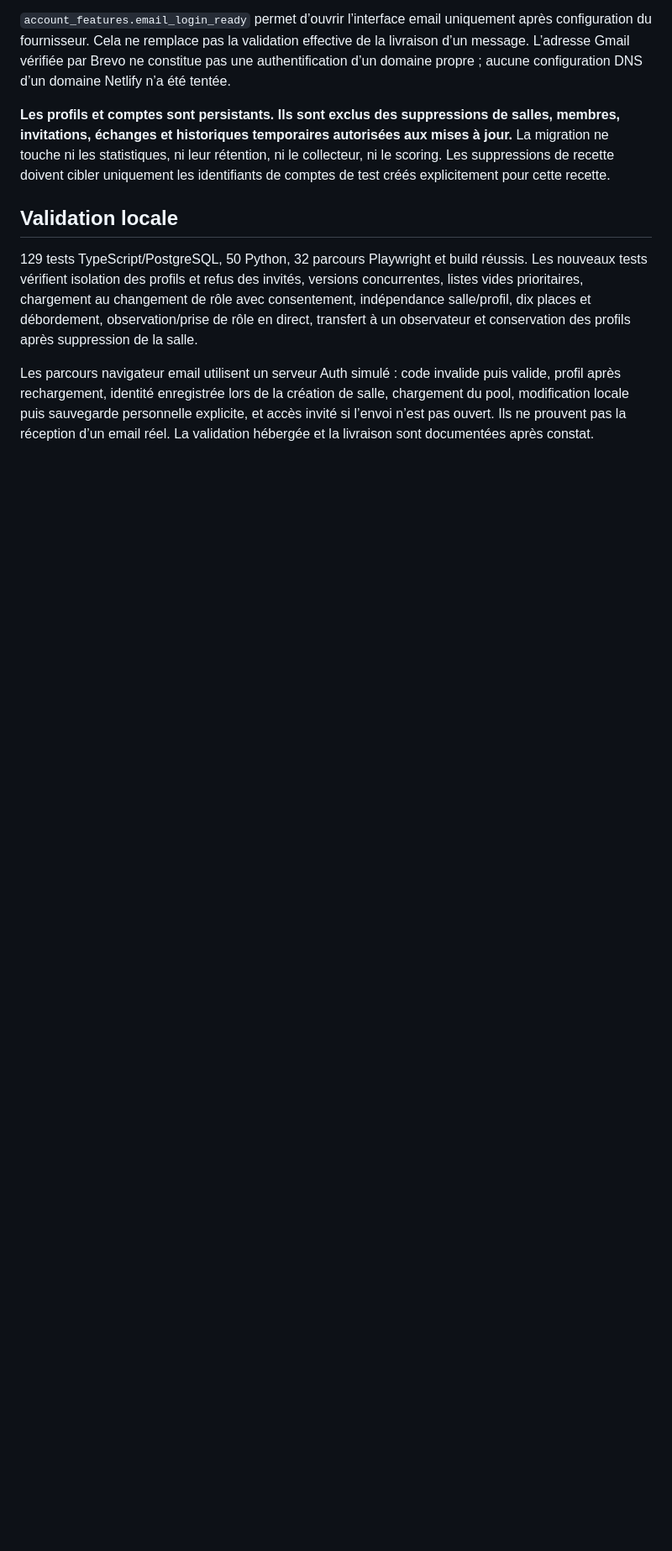
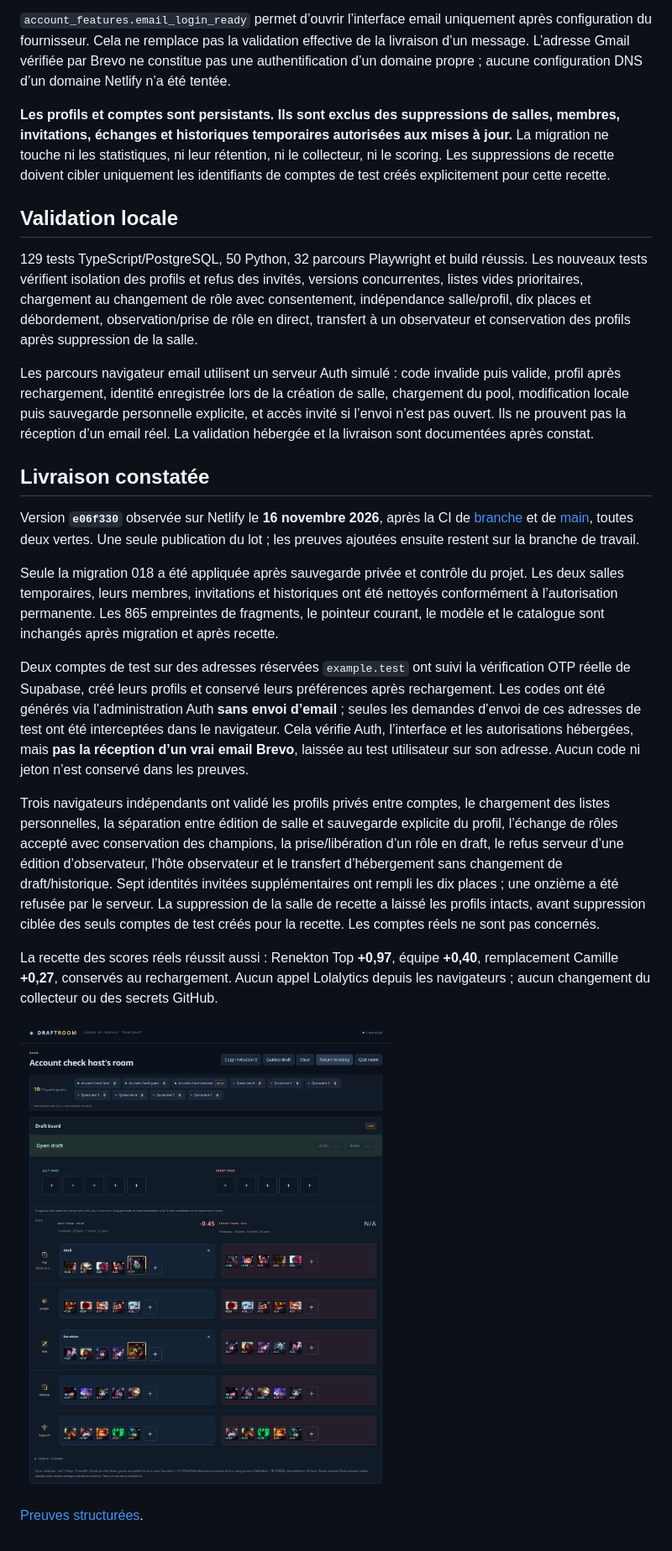
Before and after one commit to NicoHelemon/lol_drafter, a Markdown page: docs/ui/ACCOUNTS_MEMBERS.md, the part around one of its changes. Shown at 84% size. GitHub-like rendering; pictures changed too: docs/ui/evidence/accounts-members-production.png (added); blank space fills up the shorter version.

Commit message:
Record hosted account, ten-member and private-profile verification

```diff
--- a/docs/ui/ACCOUNTS_MEMBERS.md
+++ b/docs/ui/ACCOUNTS_MEMBERS.md
@@ -31,3 +31,20 @@ L’utilisateur a configuré Brevo SMTP dans Supabase ; les identifiants ne figu
 129 tests TypeScript/PostgreSQL, 50 Python, 32 parcours Playwright et build réussis. Les nouveaux tests vérifient isolation des profils et refus des invités, versions concurrentes, listes vides prioritaires, chargement au changement de rôle avec consentement, indépendance salle/profil, dix places et débordement, observation/prise de rôle en direct, transfert à un observateur et conservation des profils après suppression de la salle.
 
 Les parcours navigateur email utilisent un serveur Auth simulé : code invalide puis valide, profil après rechargement, identité enregistrée lors de la création de salle, chargement du pool, modification locale puis sauvegarde personnelle explicite, et accès invité si l’envoi n’est pas ouvert. Ils ne prouvent pas la réception d’un email réel. La validation hébergée et la livraison sont documentées après constat.
+
+
+## Livraison constatée
+
+Version **`e06f330`** observée sur Netlify le **16 novembre 2026**, après la CI de [branche](https://github.com/NicoHelemon/lol_drafter/actions/runs/43907432414) et de [main](https://github.com/NicoHelemon/lol_drafter/actions/runs/43907953221), toutes deux vertes. Une seule publication du lot ; les preuves ajoutées ensuite restent sur la branche de travail.
+
+Seule la migration 018 a été appliquée après sauvegarde privée et contrôle du projet. Les deux salles temporaires, leurs membres, invitations et historiques ont été nettoyés conformément à l’autorisation permanente. Les 865 empreintes de fragments, le pointeur courant, le modèle et le catalogue sont inchangés après migration et après recette.
+
+Deux comptes de test sur des adresses réservées `example.test` ont suivi la vérification OTP réelle de Supabase, créé leurs profils et conservé leurs préférences après rechargement. Les codes ont été générés via l’administration Auth **sans envoi d’email** ; seules les demandes d’envoi de ces adresses de test ont été interceptées dans le navigateur. Cela vérifie Auth, l’interface et les autorisations hébergées, mais **pas la réception d’un vrai email Brevo**, laissée au test utilisateur sur son adresse. Aucun code ni jeton n’est conservé dans les preuves.
+
+Trois navigateurs indépendants ont validé les profils privés entre comptes, le chargement des listes personnelles, la séparation entre édition de salle et sauvegarde explicite du profil, l’échange de rôles accepté avec conservation des champions, la prise/libération d’un rôle en draft, le refus serveur d’une édition d’observateur, l’hôte observateur et le transfert d’hébergement sans changement de draft/historique. Sept identités invitées supplémentaires ont rempli les dix places ; une onzième a été refusée par le serveur. La suppression de la salle de recette a laissé les profils intacts, avant suppression ciblée des seuls comptes de test créés pour la recette. Les comptes réels ne sont pas concernés.
+
+La recette des scores réels réussit aussi : Renekton Top **+0,97**, équipe **+0,40**, remplacement Camille **+0,27**, conservés au rechargement. Aucun appel Lolalytics depuis les navigateurs ; aucun changement du collecteur ou des secrets GitHub.
+
+![Dix participants et hôte observateur sur le service hébergé](evidence/accounts-members-production.png)
+
+[Preuves structurées](evidence/accounts-members-production-verification.json).
```
Also changed, not shown: other parts of docs/ui/ACCOUNTS_MEMBERS.md (+1 -1 lines), docs/HANDOFF.md (+1 -1 lines), 1 other file.
